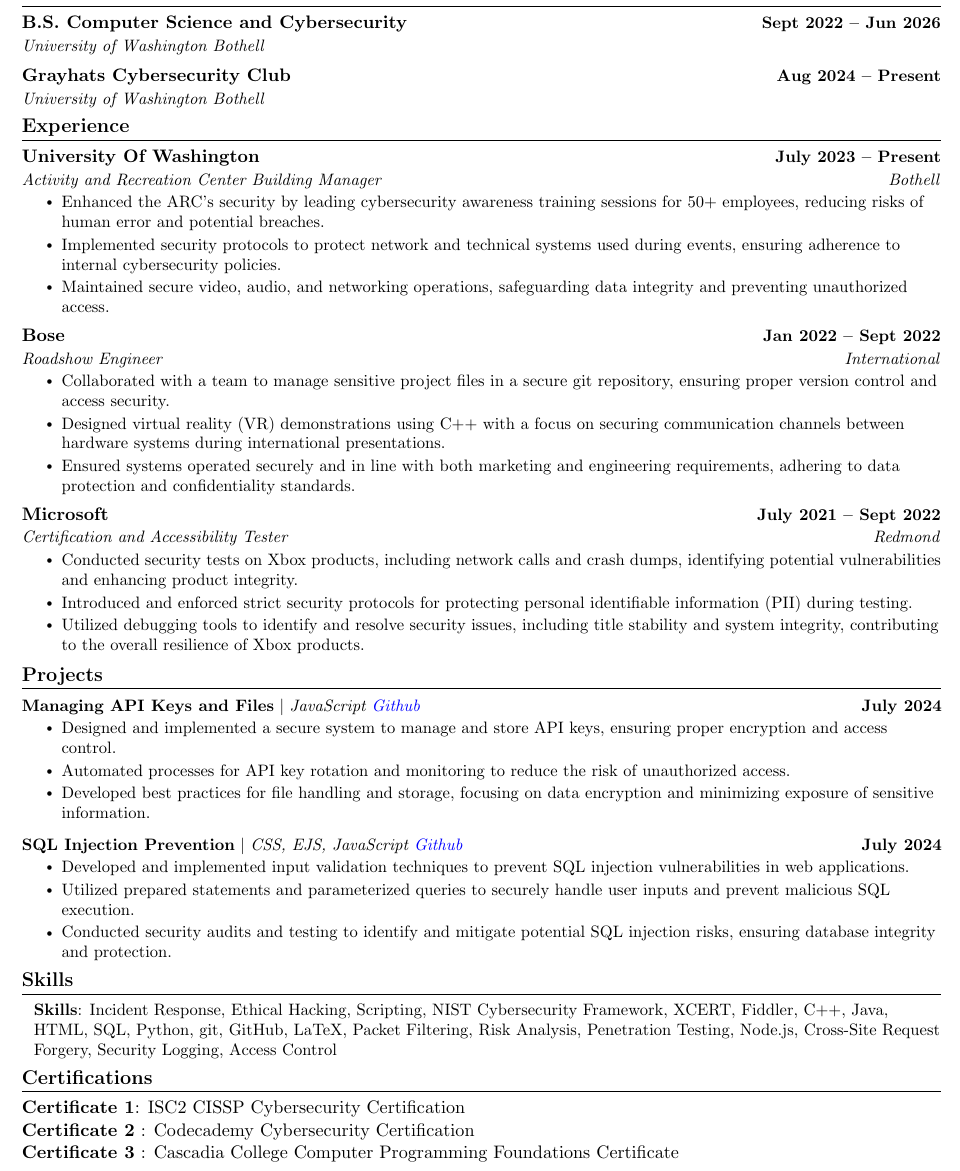
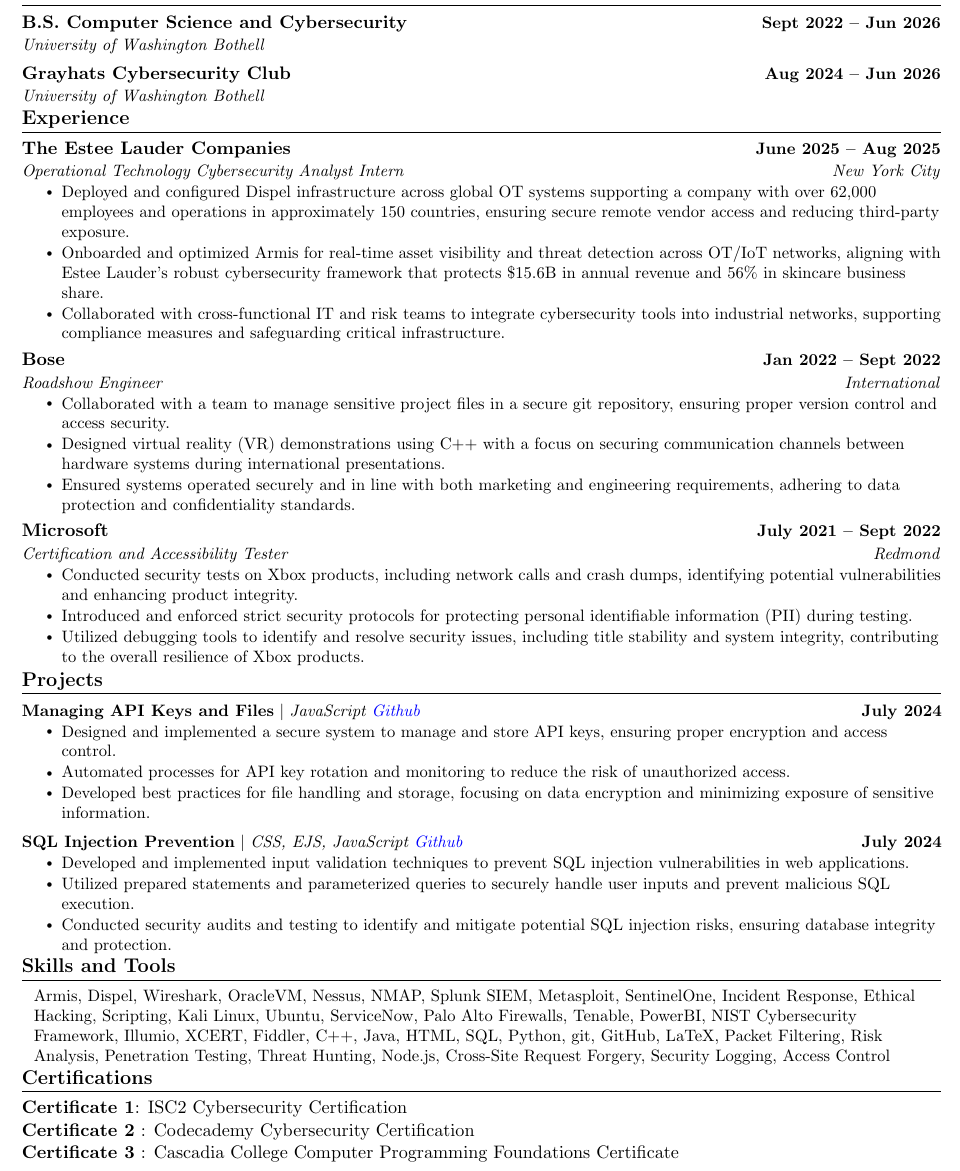
Before and after one commit to RaineJohnson/Non-Code-Security-Documentation, a LaTeX CV (Raine Johnson Resume.tex): part of the page, cut so that both start at the same text. Compiled offline with pdfLaTeX.

Commit message:
Update Raine Johnson Resume.tex

```diff
--- a/Raine Johnson Resume.tex
+++ b/Raine Johnson Resume.tex
@@ -139,7 +139,7 @@
       {University of Washington Bothell}{}
 
       \resumeSubheading
-      {Grayhats Cybersecurity Club}{Aug 2024 -- Present}
+      {Grayhats Cybersecurity Club}{Aug 2024 -- Jun 2026}
       {University of Washington Bothell}{}
       %leave a line after this
 
@@ -152,12 +152,12 @@
   \resumeSubHeadingListStart
 
     \resumeSubheading
-      {University Of Washington}{July 2023 -- Present}
-      {Activity and Recreation Center Building Manager}{Bothell}
+      {The Estee Lauder Companies}{June 2025 -- Aug 2025}
+      {Operational Technology Cybersecurity Analyst Intern}{New York City}
       \resumeItemListStart
-        \resumeItem { Enhanced the ARC’s security by leading cybersecurity awareness training sessions for 50+ employees, reducing risks of human error and potential breaches.}
-        \resumeItem {Implemented security protocols to protect network and technical systems used during events, ensuring adherence to internal cybersecurity policies.}
-        \resumeItem {Maintained secure video, audio, and networking operations, safeguarding data integrity and preventing unauthorized access.}
+        \resumeItem { Deployed and configured Dispel infrastructure across global OT systems supporting a company with over 62,000 employees and operations in approximately 150 countries, ensuring secure remote vendor access and reducing third-party exposure.}
+        \resumeItem {Onboarded and optimized Armis for real‑time asset visibility and threat detection across OT/IoT networks, aligning with Estee Lauder’s robust cybersecurity framework that protects \$15.6B in annual revenue and 56\% in skincare business share.}
+        \resumeItem {Collaborated with cross-functional IT and risk teams to integrate cybersecurity tools into industrial networks, supporting compliance measures and safeguarding critical infrastructure.}
         \resumeItemListEnd
 
     \resumeSubheading
@@ -223,10 +223,10 @@
 \vspace{-3pt}
 
 %-----------Technical Skills-----------
-\section{Skills}
+\section{Skills and Tools}
  \begin{itemize}[leftmargin=0.1in, label={}]
     \small{\item{
-     \textbf{Skills}{: Incident Response, Ethical Hacking, Scripting, NIST Cybersecurity Framework, XCERT, Fiddler, C++, Java, HTML, SQL, Python, git, GitHub, LaTeX, Packet Filtering, Risk Analysis, Penetration Testing, Node.js, Cross-Site Request Forgery, Security Logging, Access Control} \\
+     {Armis, Dispel, Wireshark, OracleVM, Nessus, NMAP, Splunk SIEM, Metasploit, SentinelOne, Incident Response, Ethical Hacking, Scripting, Kali Linux, Ubuntu, ServiceNow, Palo Alto Firewalls, Tenable, PowerBI, NIST Cybersecurity Framework, Illumio, XCERT, Fiddler, C++, Java, HTML, SQL, Python, git, GitHub, LaTeX, Packet Filtering, Risk Analysis, Penetration Testing, Threat Hunting, Node.js, Cross-Site Request Forgery, Security Logging, Access Control} \\
 
     }}
  \end{itemize}
@@ -251,7 +251,7 @@
 
 %-----------PROGRAMMING SKILLS-----------
 \section{Certifications}
-\textbf{Certificate 1}{: ISC2 CISSP Cybersecurity Certification} \\
+\textbf{Certificate 1}{: ISC2 Cybersecurity Certification} \\
 \textbf{Certificate 2} {: Codecademy Cybersecurity Certification} \\
 \textbf{Certificate 3} {: Cascadia College Computer Programming Foundations Certificate}
 
```
